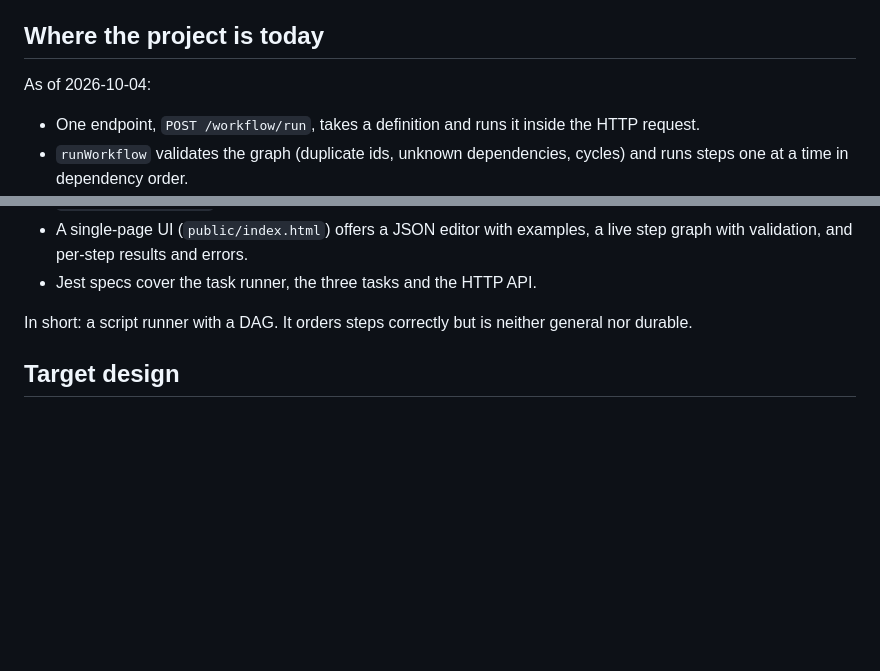
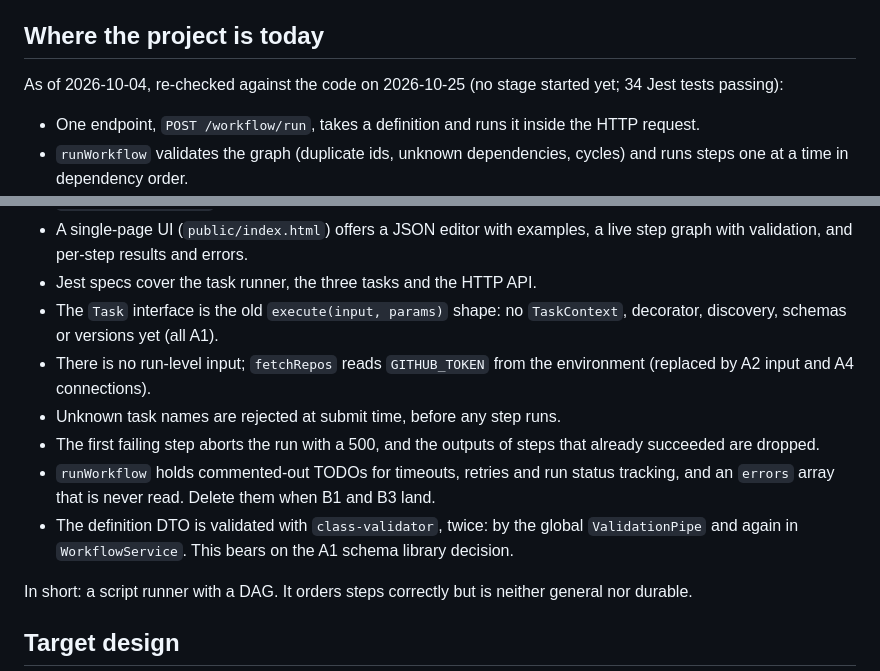
Before and after one commit to sinrajat43/OrchaLite, a Markdown page: docs/objective.md, 2 parts joined by grey strips. GitHub-like rendering; blank space fills up the shorter version.

Commit message:
Re-verify project snapshot in the objective doc against the code
Co-Authored-By: Claude Opus 5.5 <noreply@anthropic.com>

```diff
--- a/docs/objective.md
+++ b/docs/objective.md
@@ -100,7 +100,8 @@ part by hand and understanding why those tools are designed the way they are.
 
 ## Where the project is today
 
-As of 2026-10-04:
+As of 2026-10-04, re-checked against the code on 2026-10-25 (no stage started
+yet; 34 Jest tests passing):
 
 - One endpoint, `POST /workflow/run`, takes a definition and runs it inside the
   HTTP request.
@@ -117,6 +118,19 @@ As of 2026-10-04:
 - A single-page UI (`public/index.html`) offers a JSON editor with examples, a
   live step graph with validation, and per-step results and errors.
 - Jest specs cover the task runner, the three tasks and the HTTP API.
+- The `Task` interface is the old `execute(input, params)` shape: no
+  `TaskContext`, decorator, discovery, schemas or versions yet (all A1).
+- There is no run-level input; `fetchRepos` reads `GITHUB_TOKEN` from the
+  environment (replaced by A2 input and A4 connections).
+- Unknown task names are rejected at submit time, before any step runs.
+- The first failing step aborts the run with a 500, and the outputs of steps
+  that already succeeded are dropped.
+- `runWorkflow` holds commented-out TODOs for timeouts, retries and run status
+  tracking, and an `errors` array that is never read. Delete them when B1 and
+  B3 land.
+- The definition DTO is validated with `class-validator`, twice: by the global
+  `ValidationPipe` and again in `WorkflowService`. This bears on the A1 schema
+  library decision.
 
 In short: a script runner with a DAG. It orders steps correctly but is neither
 general nor durable.
```
Also changed, not shown: other parts of docs/objective.md (+1 -1 lines).
